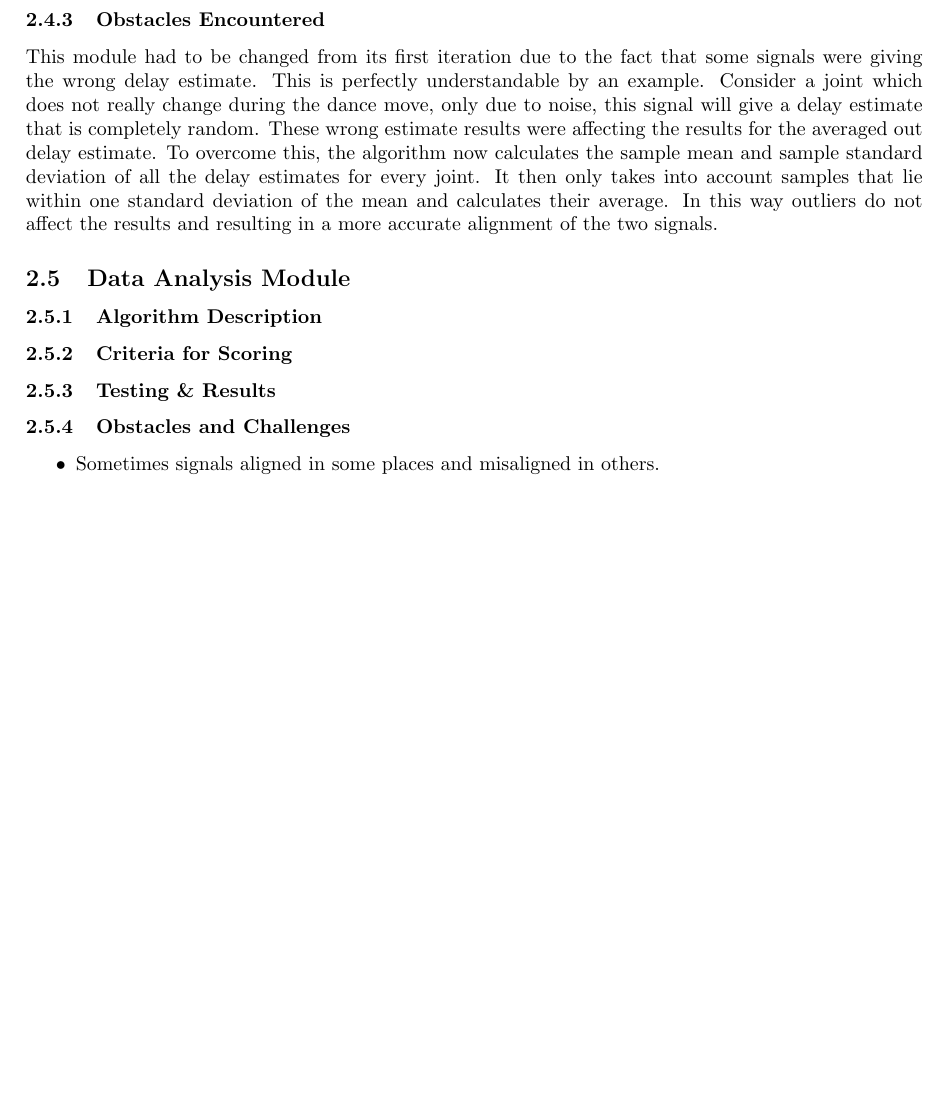
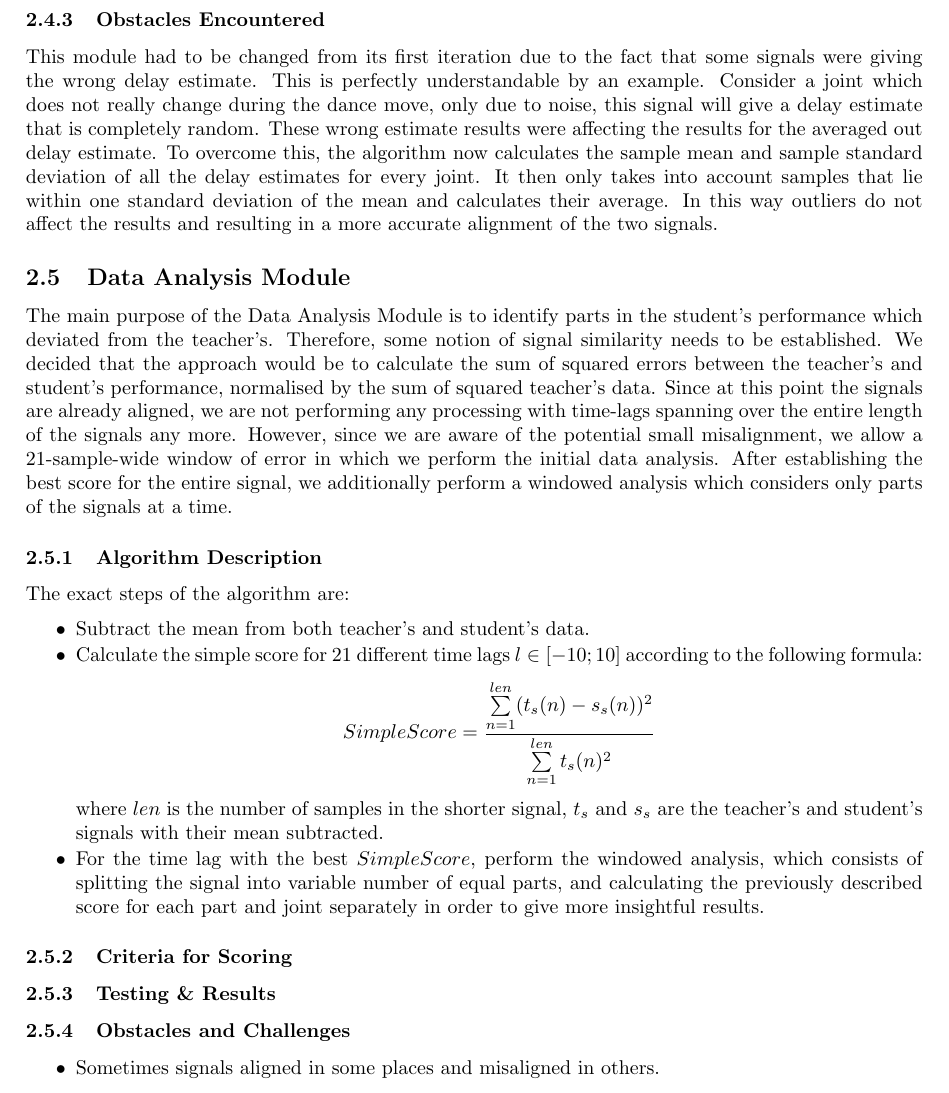
Before and after one commit to Marman1337/KinectProject, a LaTeX document (Report/KinectReport.tex): part of page 21 of 22, cut so that both start at the same text, the shorter picture padded with empty space. Compiled offline with pdfLaTeX.

Commit message:
Data Analysis Module

```diff
--- a/Report/KinectReport.tex
+++ b/Report/KinectReport.tex
@@ -566,7 +566,23 @@ As it can be seen in figure \ref{pre_post_alginment}, before being aligned the s
 This module had to be changed from its first iteration due to the fact that some signals were giving the wrong delay estimate. This is perfectly understandable by an example. Consider a joint which does not really change during the dance move, only due to noise, this signal will give a delay estimate that is completely random. These wrong estimate results were affecting the results for the averaged out delay estimate. To overcome this, the algorithm now calculates the sample mean and sample standard deviation of all the delay estimates for every joint. It then only takes into account samples that lie within one standard deviation of the mean and calculates their average. In this way outliers do not affect the results and resulting in a more accurate alignment of the two signals.
 
 \subsection{Data Analysis Module}
+\noindent
+The main purpose of the Data Analysis Module is to identify parts in the student's performance which deviated from the teacher's. Therefore, some notion of signal similarity needs to be established. We decided that the approach would be to calculate the sum of squared errors  between the teacher's and student's performance, normalised by the sum of squared teacher's data. Since at this point the signals are already aligned, we are not performing any processing with time-lags spanning over the entire length of the signals any more. However, since we are aware of the potential small misalignment, we allow a 21-sample-wide window of error in which we perform the initial data analysis. After establishing the best score for the entire signal, we additionally perform a windowed analysis which considers only parts of the signals at a time.
 \subsubsection{Algorithm Description}
+\noindent
+ The exact steps of the algorithm are:
+\begin{itemize}
+\setlength{\itemsep}{1pt}
+\setlength{\parskip}{0pt}
+\setlength{\parsep}{0pt}
+	\item Subtract the mean from both teacher's and student's data.
+	\item Calculate the simple score for 21 different time lags $l \in [-10;10]$ according to the following formula:
+	$$SimpleScore = \dfrac{\sum\limits_{n=1}^{len}(t_s(n)-s_s(n))^2}{\sum\limits_{n=1}^{len}t_s(n)^2}$$
+
+	where $len$ is the number of samples in the shorter signal, $t_s$ and $s_s$ are the teacher's and student's signals with their mean subtracted.
+	\item For the time lag with the best $SimpleScore$, perform the windowed analysis, which consists of splitting the signal into variable number of equal parts, and calculating the previously described score for each part and joint separately in order to give more insightful results.
+\end{itemize}
+
 \subsubsection{Criteria for Scoring}
 \subsubsection{Testing \& Results}
 \subsubsection{Obstacles and Challenges}
```
